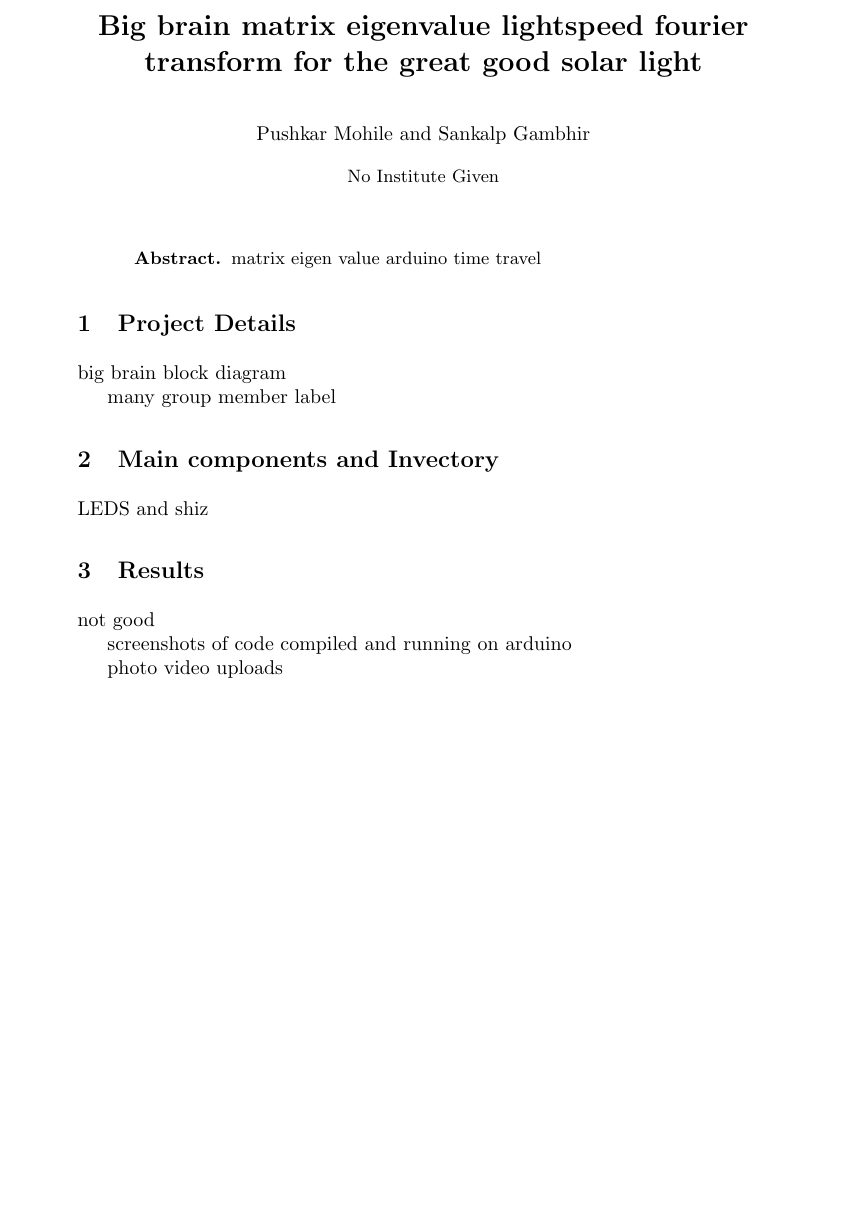
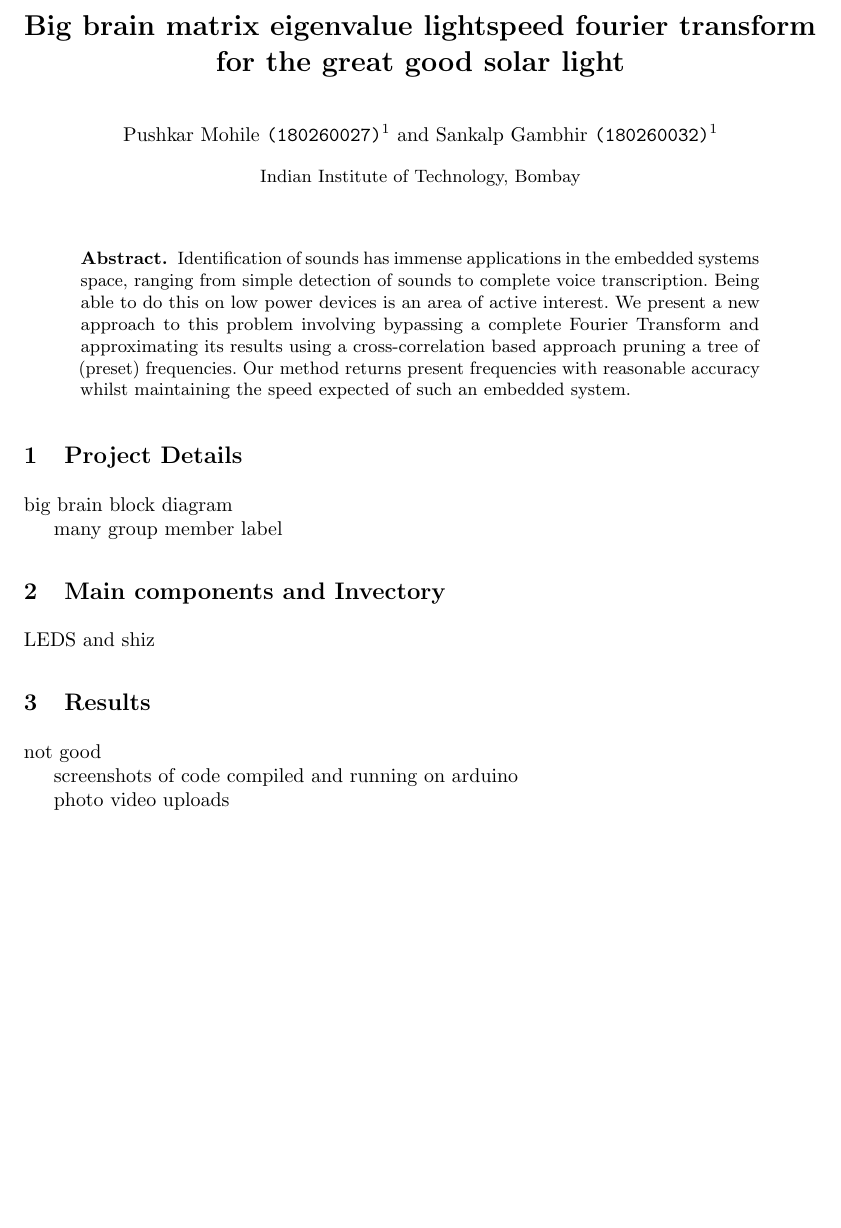
Before and after one commit to sankalpgambhir/ardio, a LaTeX thesis (doc/main.tex): part of the page before the commit and part of page 1 of 2 after it, cut so that both start at the same text, the shorter picture padded with empty space. Compiled offline with pdfLaTeX.

Commit message:
New abstract

```diff
--- a/doc/main.tex
+++ b/doc/main.tex
@@ -1,13 +1,23 @@
 \documentclass{llncs}
 
+\input{macro}
+
 \title{Big brain matrix eigenvalue lightspeed fourier transform for the great good solar light }
-\author{Pushkar Mohile \and Sankalp Gambhir}
+\author{Pushkar Mohile \texttt{(180260027)}\inst{1} \and Sankalp Gambhir \texttt{(180260032)}\inst{1}}
+\institute{Indian Institute of Technology, Bombay}
 
 \begin{document}
 \maketitle
 
 \begin{abstract}
-matrix eigen value arduino time travel
+Identification of sounds has immense applications in the embedded systems space,
+ranging from simple detection of sounds to complete voice transcription. Being
+able to do this on low power devices is an area of active interest. We present a
+new approach to this problem involving bypassing a complete Fourier Transform
+and approximating its results using a cross-correlation based approach pruning a
+tree of (preset) frequencies. Our method returns present frequencies with
+reasonable accuracy whilst maintaining the speed expected of such an embedded
+system.
 \end{abstract}
 
 \section{Project Details}
@@ -25,4 +35,7 @@ matrix eigen value arduino time travel
 
  photo video uploads
 
+\newpage
+\input{appendix}
+
 \end{document}
```
Also changed, not shown: doc/main.pdf.
